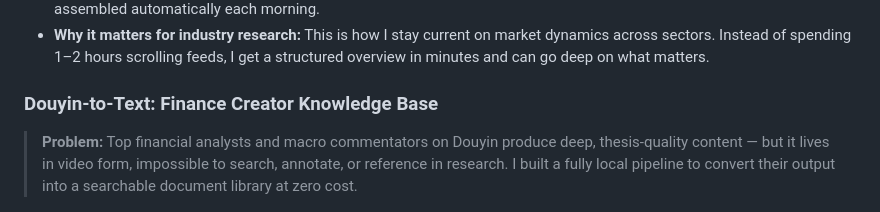
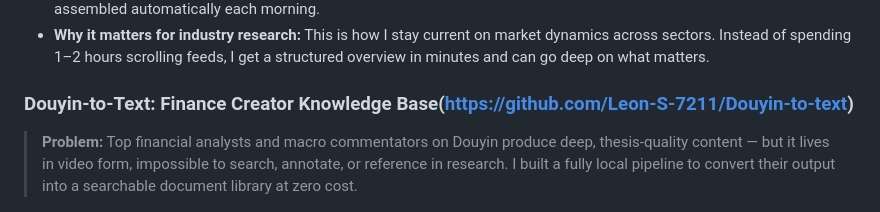
Before and after one commit to Leon-S-7211/Leon-S-7211, a Markdown page: README.md, the part around the change. Rendered like a GitHub page.

```diff
--- a/README.md
+++ b/README.md
@@ -65,7 +65,7 @@ I don't just "use" AI — I build systems around it:
 - **Daily output:** Generates a concise, structured daily digest ready for review — effectively a mini industry research briefing assembled automatically each morning.
 - **Why it matters for industry research:** This is how I stay current on market dynamics across sectors. Instead of spending 1–2 hours scrolling feeds, I get a structured overview in minutes and can go deep on what matters.
 
-### Douyin-to-Text: Finance Creator Knowledge Base
+### Douyin-to-Text: Finance Creator Knowledge Base(https://github.com/Leon-S-7211/Douyin-to-text)
 > **Problem:** Top financial analysts and macro commentators on Douyin produce deep, thesis-quality content — but it lives in video form, impossible to search, annotate, or reference in research. I built a fully local pipeline to convert their output into a searchable document library at zero cost.
 
 `Python` `Playwright` `OBS WebSocket` `faster-whisper` `python-docx`
```
